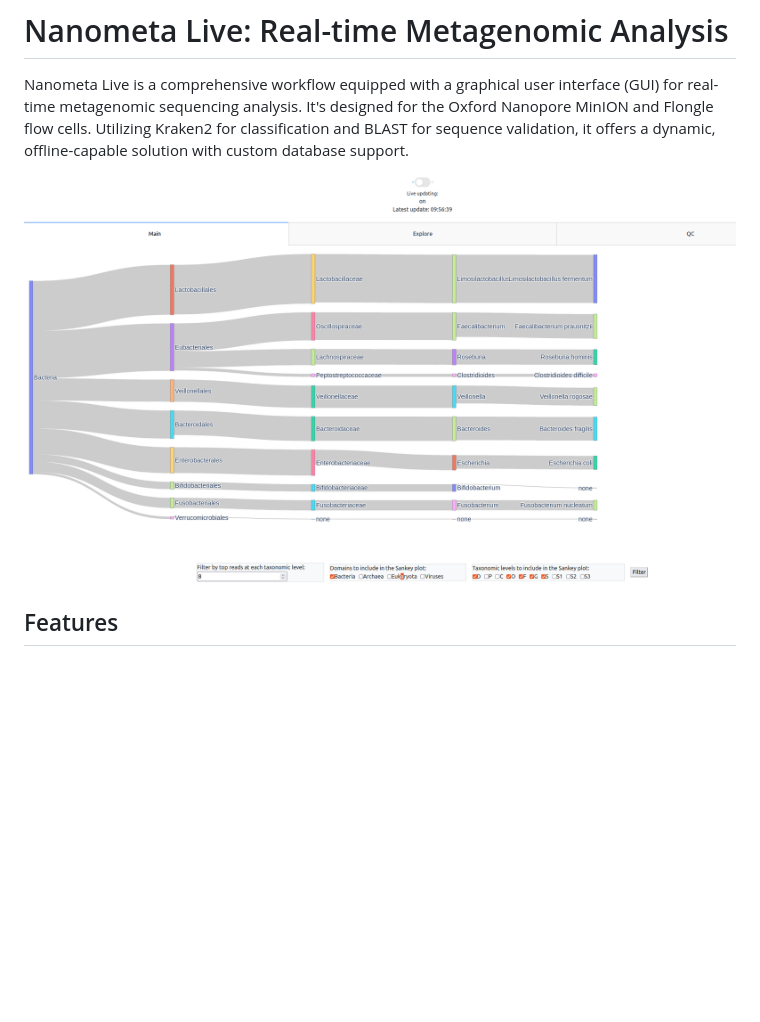
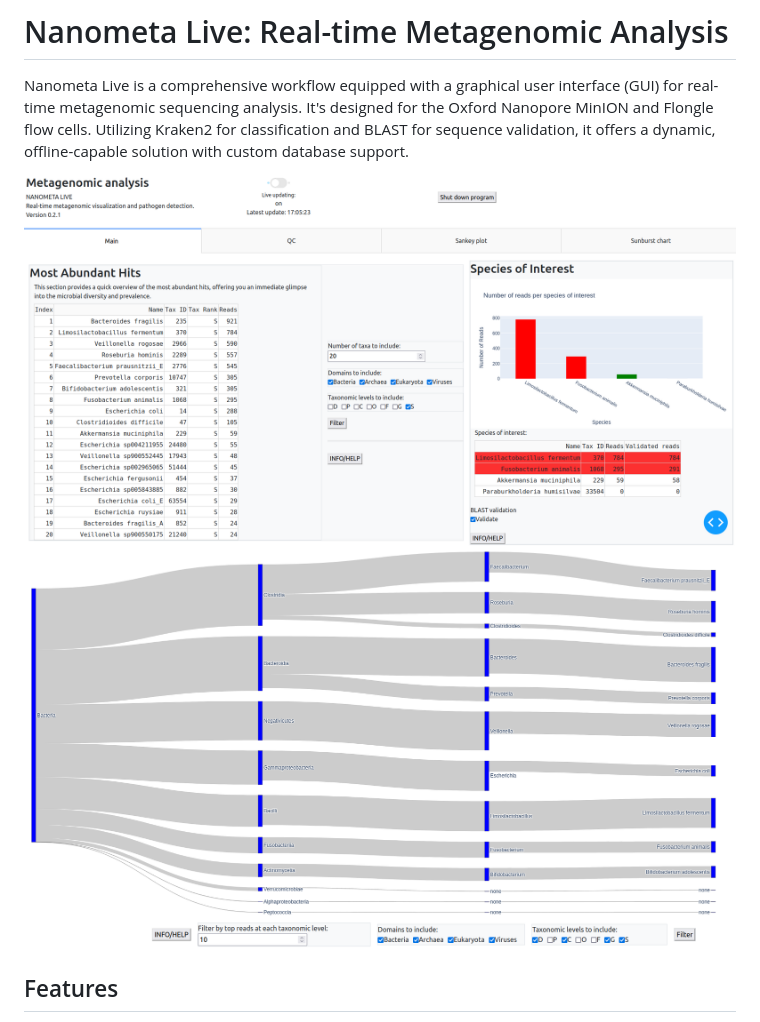
Before and after one commit to FOI-Bioinformatics/nanometa_live, a Markdown page: README.md, the part around the change. Rendered like a GitHub page; blank space fills up the shorter version.

Commit message:
Update README.md
Added newscreenshots.

```diff
--- a/README.md
+++ b/README.md
@@ -3,7 +3,9 @@
 Nanometa Live is a comprehensive workflow equipped with a graphical user interface (GUI) for real-time metagenomic sequencing analysis. It's designed for the Oxford Nanopore MinION and Flongle flow cells. Utilizing Kraken2 for classification and BLAST for sequence validation, it offers a dynamic, offline-capable solution with custom database support.
 
 
-<img src="https://github.com/FOI-Bioinformatics/nanometa_live/blob/main/main%20pic2.png" alt="main view" width="900" height="500">
+<img src="https://github.com/FOI-Bioinformatics/nanometa_live/blob/main/screenshots/main_tab.png" alt="main view" width="900" height="450">
+
+<img src="https://github.com/FOI-Bioinformatics/nanometa_live/blob/main/screenshots/sankey_plot.png" alt="main view" width="900" height="450">
 
 ## Features
 
```
